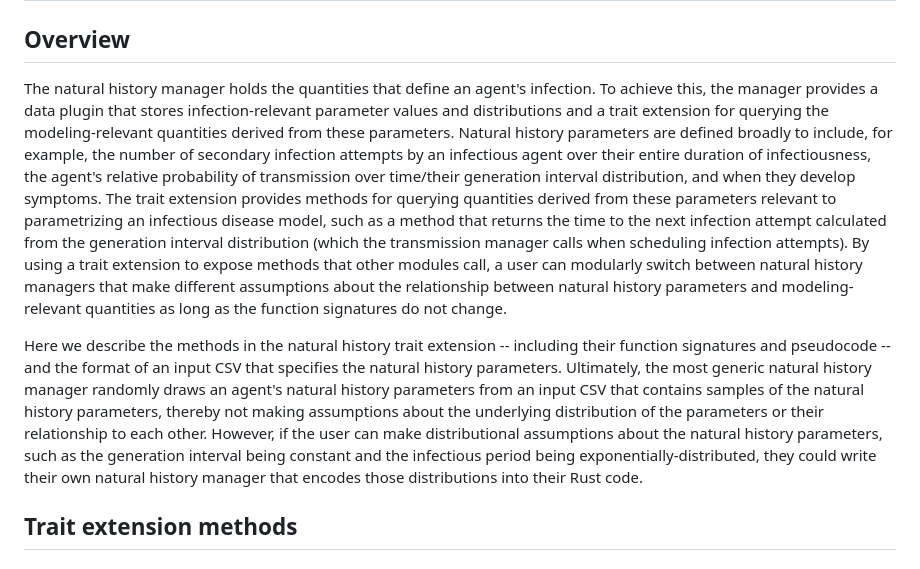
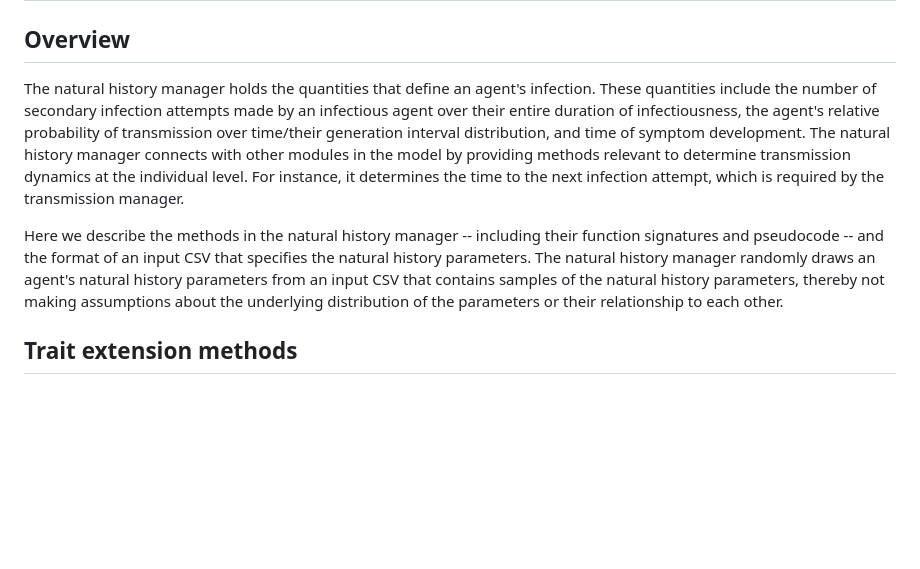
Before and after one commit to CDCgov/ixa-epi-isolation, a Markdown page: docs/natural_history_manager.md, the part around the change. GitHub-like rendering; blank space fills up the shorter version.

Commit message:
First two paragraphs

```diff
--- a/docs/natural_history_manager.md
+++ b/docs/natural_history_manager.md
@@ -2,29 +2,19 @@
 
 ## Overview
 
-The natural history manager holds the quantities that define an agent's infection. To achieve this,
-the manager provides a data plugin that stores infection-relevant parameter values and distributions
-and a trait extension for querying the modeling-relevant quantities derived from these parameters.
-Natural history parameters are defined broadly to include, for example, the number of secondary
-infection attempts by an infectious agent over their entire duration of infectiousness, the agent's
-relative probability of transmission over time/their generation interval distribution, and when they
-develop symptoms. The trait extension provides methods for querying quantities derived from these
-parameters relevant to parametrizing an infectious disease model, such as a method that returns the
-time to the next infection attempt calculated from the generation interval distribution (which the
-transmission manager calls when scheduling infection attempts). By using a trait extension to expose
-methods that other modules call, a user can modularly switch between natural history managers that
-make different assumptions about the relationship between natural history parameters and modeling-
-relevant quantities as long as the function signatures do not change.
+The natural history manager holds the quantities that define an agent's infection. These quantities
+include the number of secondary infection attempts made by an infectious agent over their entire
+duration of infectiousness, the agent's relative probability of transmission over time/their
+generation interval distribution, and time of symptom development. The natural history manager
+connects with other modules in the model by providing methods relevant to determine transmission
+dynamics at the individual level. For instance, it determines the time to the next infection
+attempt, which is required by the transmission manager.
 
-Here we describe the methods in the natural history trait extension -- including their function
-signatures and pseudocode -- and the format of an input CSV that specifies the natural history
-parameters. Ultimately, the most generic natural history manager randomly draws an agent's natural
-history parameters from an input CSV that contains samples of the natural history parameters,
-thereby not making assumptions about the underlying distribution of the parameters or their
-relationship to each other. However, if the user can make distributional assumptions about the
-natural history parameters, such as the generation interval being constant and the infectious period
-being exponentially-distributed, they could write their own natural history manager that encodes
-those distributions into their Rust code.
+Here we describe the methods in the natural history manager -- including their function signatures
+and pseudocode -- and the format of an input CSV that specifies the natural history parameters. The
+natural history manager randomly draws an agent's natural history parameters from an input CSV that
+contains samples of the natural history parameters, thereby not making assumptions about the
+underlying distribution of the parameters or their relationship to each other.
 
 ## Trait extension methods
 
```
